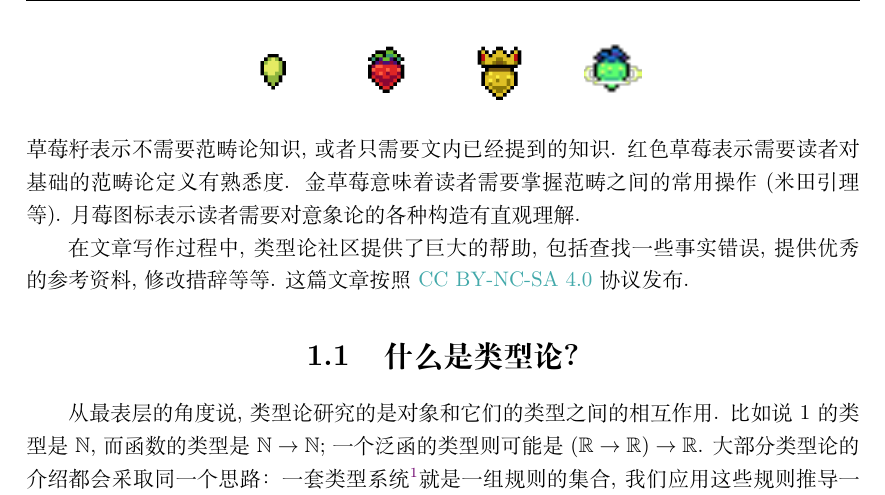
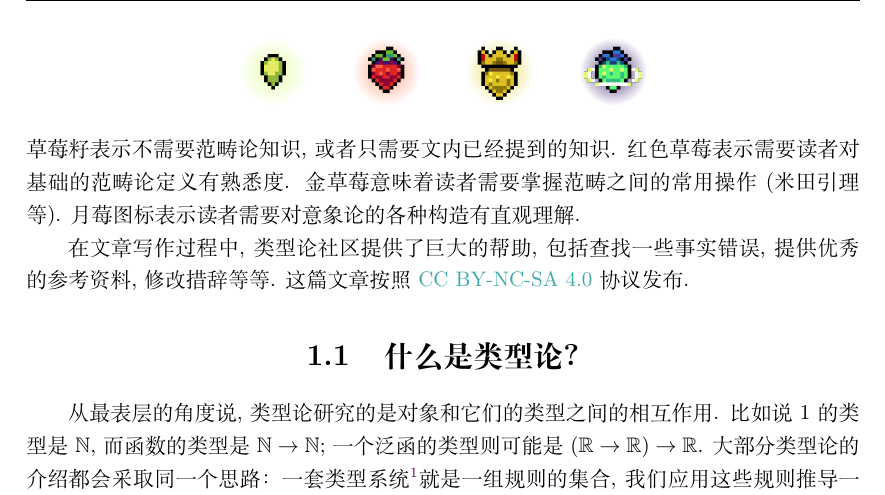
Before and after one commit to Trebor-Huang/history, a LaTeX thesis (history.tex, which reads chapters/introduction.tex): part of page 4 of 75, cut so that both start at the same text. Compiled offline with XeLaTeX.

Commit message:
Attempt to improve berries

```diff
--- a/chapters/introduction.tex
+++ b/chapters/introduction.tex
@@ -46,7 +46,7 @@ Scholze希望这条定理的证明可以被完全严格形式化, 并且通过
 \begin{center}
 \begin{tikzpicture}
 \foreach \k in {1,2,3,4} {
-  \node at ({2*\k},0) {\includegraphics[width=1cm]{images/difficulty\k.png}};
+  \node at ({2*\k},0) {\berryglow{\k}};
 }
 \end{tikzpicture}
 \end{center}
--- a/history.tex
+++ b/history.tex
@@ -75,15 +75,26 @@
 % Hack to force marginpar always on the left.
 % TODO do we need that?
 % Berries!
+\definecolor{berry1}{RGB}{230,255,170}
+\definecolor{berry2}{RGB}{255,160,126}
+\definecolor{berry3}{RGB}{235,220,90}
+\definecolor{berry4}{RGB}{79,53,130}
+\newcommand{\berryglow}[1]{
+  \begin{tikzpicture}
+    \useasboundingbox (-0.5cm, -0.5cm) rectangle (0.5cm, 0.5cm);
+    \draw[inner color=berry#1, draw opacity=0] (-0.6,-0.6) rectangle (0.6,0.6);
+    \node at (0,0) {\includegraphics[width=1cm]{images/difficulty#1.png}};
+  \end{tikzpicture}
+}
 \newcommand{\berry}[1]{\marginpar[%
   \hfill%
-  {\includegraphics[width=1cm]{images/difficulty#1.png}}%
+  {\berryglow{#1}}%
   % Latex misparses nested optional arguments.
   % Hence we need extra braces to ensure they are grouped correctly.
   % I was so heroic when I realized that within 1 minute
   % without consulting any online sources.
 ]{%
-  \includegraphics[width=1cm]{images/difficulty#1.png}%
+  \berryglow{#1}%
   \hfill%
 }}
 
```
Also changed, not shown: README.md, images/difficulty4.png.
